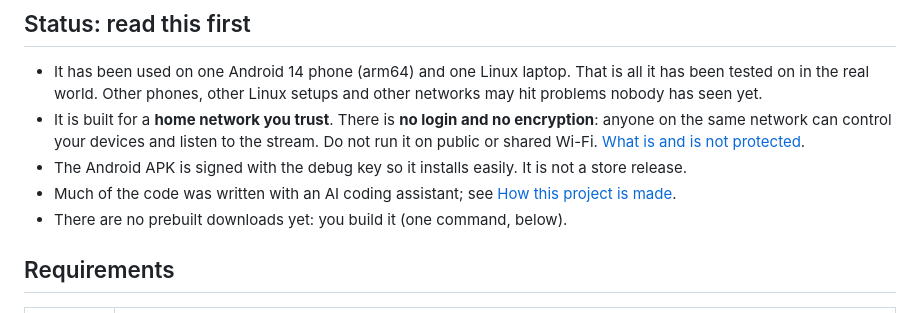
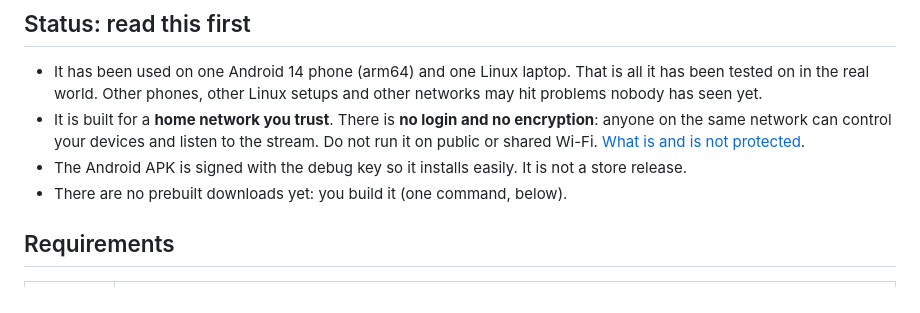
Before and after one commit to munjed-ab/letsgo, a Markdown page: README.md, the part around the change. Drawn GitHub-style.

```diff
--- a/README.md
+++ b/README.md
@@ -30,7 +30,6 @@ device that is just listening does not need the music.
   network can control your devices and listen to the stream. Do not run it on public or shared Wi-Fi.
   [What is and is not protected](docs/privacy-and-security.md).
 - The Android APK is signed with the debug key so it installs easily. It is not a store release.
-- Much of the code was written with an AI coding assistant; see [How this project is made](#how-this-project-is-made).
 - There are no prebuilt downloads yet: you build it (one command, below).
 
 ## Requirements
```
